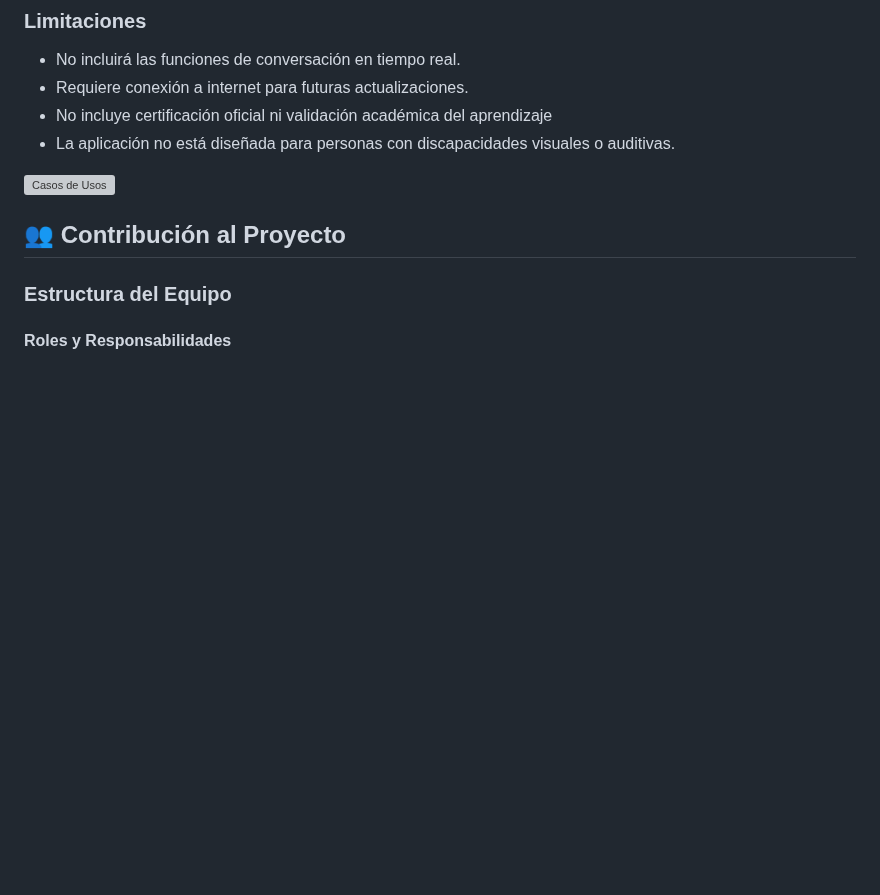
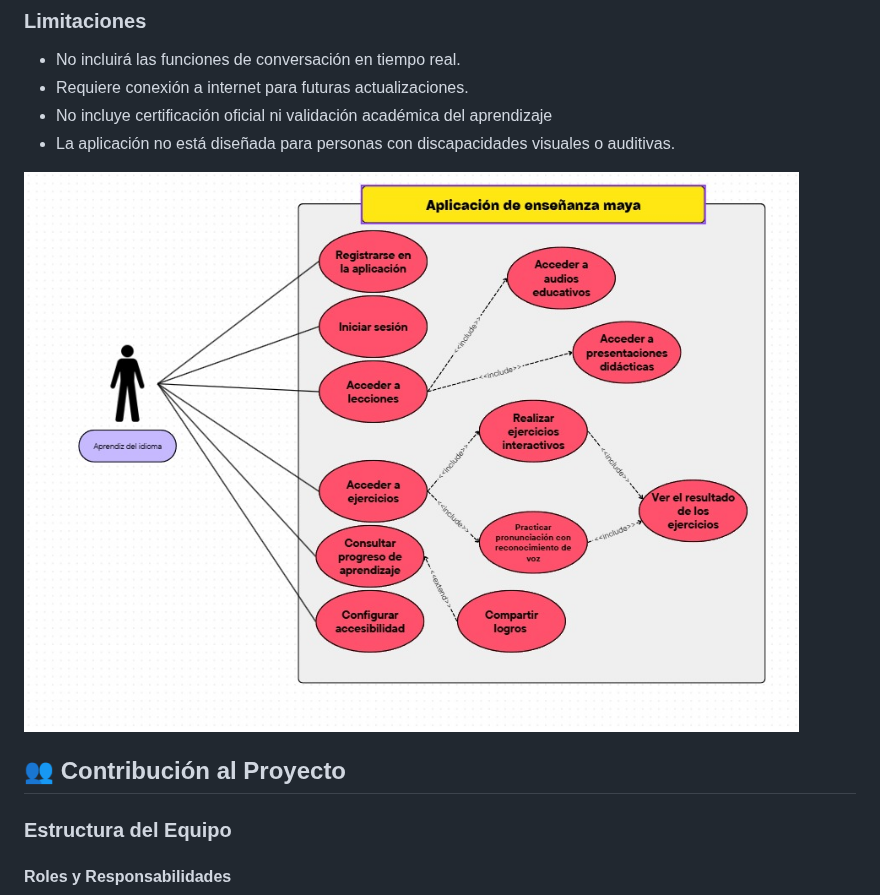
Before and after one commit to melismau/FIS-Cambranes-EQ1, a Markdown page: Proyecto Final/README.md, the part around the change. GitHub-like rendering; blank space fills up the shorter version; grey boxes are pictures that could not be loaded.

```diff
--- a/Proyecto Final/README.md
+++ b/Proyecto Final/README.md
@@ -42,7 +42,7 @@ El valor principal de la aplicación es:
 - No incluye certificación oficial ni validación académica del aprendizaje
 - La aplicación no está diseñada para personas con discapacidades visuales o auditivas.
 
-![Casos de Usos](/docs/artefactos/caso-de-uso2.jpeg)
+![Casos de Usos](docs/artefactos/caso-de-uso2.jpeg)
 
 ## 👥 Contribución al Proyecto
 
```
